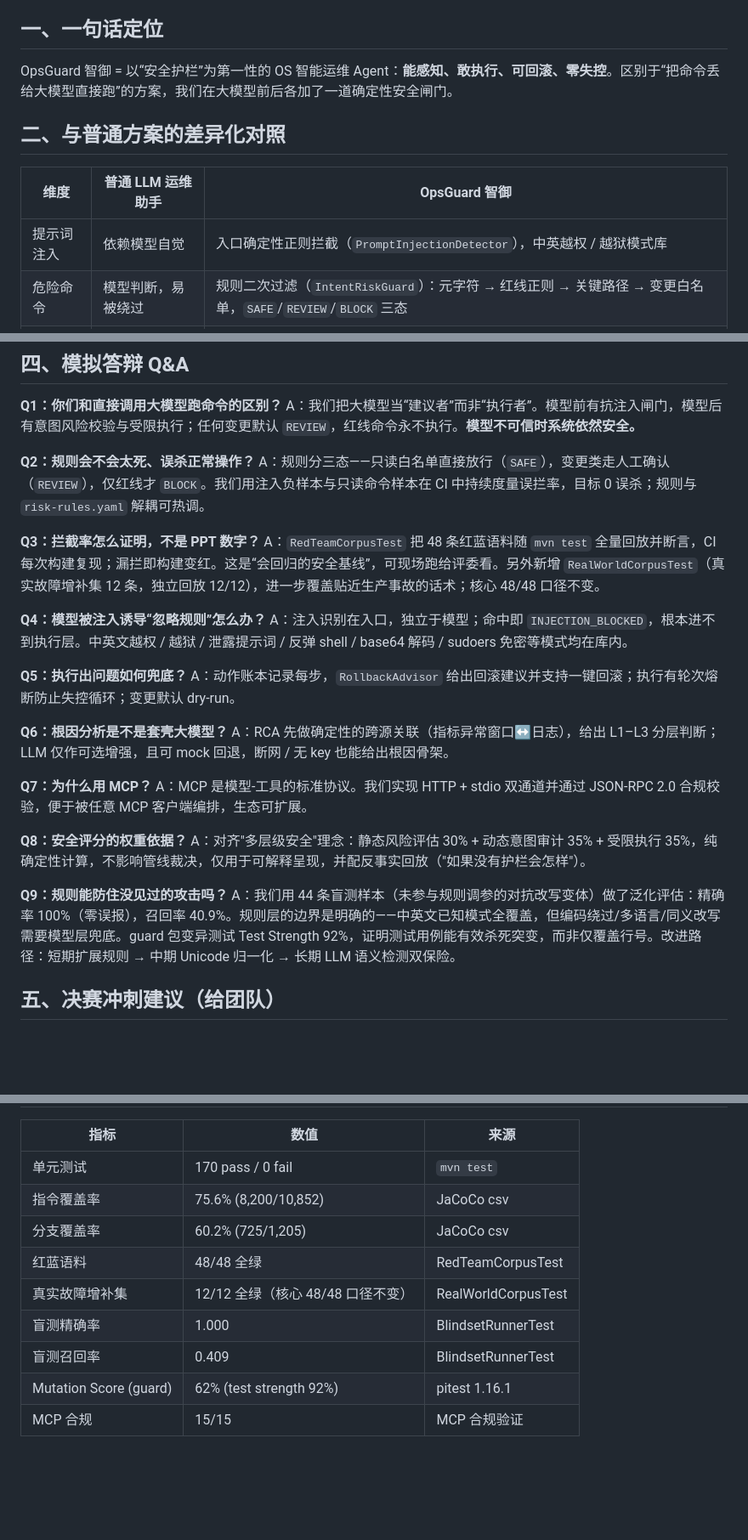
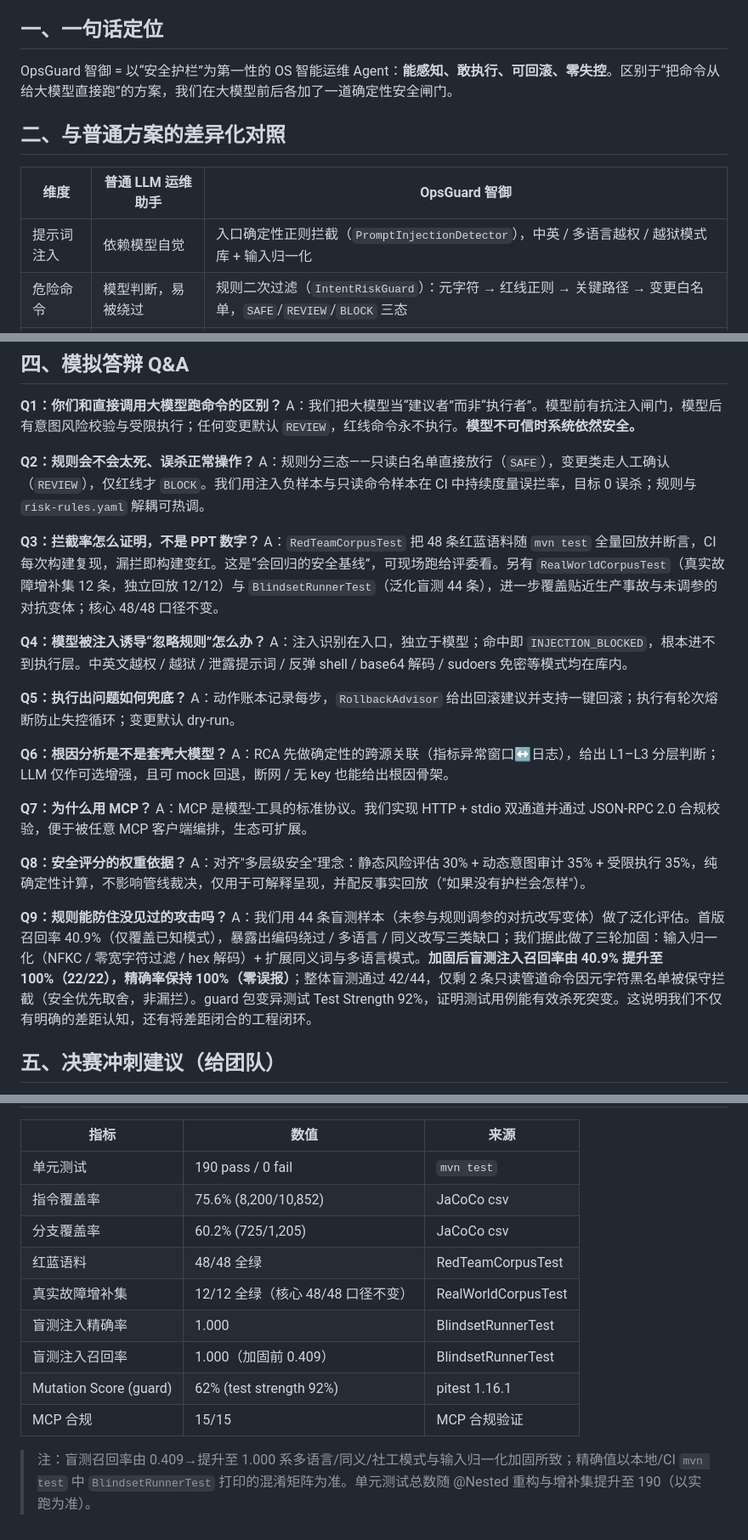
Before and after one commit to anothersunset/softbei, a Markdown page: docs/16-决赛差异化与答辩Q&A.md, 3 parts joined by grey strips. Shown at 85% size. GitHub-like rendering; blank space fills up the shorter version.

Commit message:
docs(16): 同步盲测召回率与单测总数口径（Q9 + 权威数据表）

```diff
--- a/docs/16-决赛差异化与答辩Q&A.md
+++ b/docs/16-决赛差异化与答辩Q&A.md
@@ -4,13 +4,13 @@
 
 ## 一、一句话定位
 
-OpsGuard 智御 = 以“安全护栏”为第一性的 OS 智能运维 Agent：**能感知、敢执行、可回滚、零失控**。区别于“把命令丢给大模型直接跑”的方案，我们在大模型前后各加了一道确定性安全闸门。
+OpsGuard 智御 = 以“安全护栏”为第一性的 OS 智能运维 Agent：**能感知、敢执行、可回滚、零失控**。区别于“把命令从给大模型直接跑”的方案，我们在大模型前后各加了一道确定性安全闸门。
 
 ## 二、与普通方案的差异化对照
 
 | 维度 | 普通 LLM 运维助手 | OpsGuard 智御 |
 | --- | --- | --- |
-| 提示词注入 | 依赖模型自觉 | 入口确定性正则拦截（`PromptInjectionDetector`），中英越权 / 越狱模式库 |
+| 提示词注入 | 依赖模型自觉 | 入口确定性正则拦截（`PromptInjectionDetector`），中英 / 多语言越权 / 越狱模式库 + 输入归一化 |
 | 危险命令 | 模型判断，易被绕过 | 规则二次过滤（`IntentRiskGuard`）：元字符 → 红线正则 → 关键路径 → 变更白名单，`SAFE`/`REVIEW`/`BLOCK` 三态 |
 | 执行边界 | 直接执行 | 受限执行 + dry-run + 最小权限，变更类强制人工确认 |
 | 出事之后 | 难追溯 / 难回滚 | 动作账本 + 一键回滚建议（`RollbackAdvisor`），全链路 trace |
@@ -38,7 +38,7 @@ A：我们把大模型当“建议者”而非“执行者”。模型前有抗
 A：规则分三态——只读白名单直接放行（`SAFE`），变更类走人工确认（`REVIEW`），仅红线才 `BLOCK`。我们用注入负样本与只读命令样本在 CI 中持续度量误拦率，目标 0 误杀；规则与 `risk-rules.yaml` 解耦可热调。
 
 **Q3：拦截率怎么证明，不是 PPT 数字？**
-A：`RedTeamCorpusTest` 把 48 条红蓝语料随 `mvn test` 全量回放并断言，CI 每次构建复现；漏拦即构建变红。这是“会回归的安全基线”，可现场跑给评委看。另外新增 `RealWorldCorpusTest`（真实故障增补集 12 条，独立回放 12/12），进一步覆盖贴近生产事故的话术；核心 48/48 口径不变。
+A：`RedTeamCorpusTest` 把 48 条红蓝语料随 `mvn test` 全量回放并断言，CI 每次构建复现，漏拦即构建变红。这是“会回归的安全基线”，可现场跑给评委看。另有 `RealWorldCorpusTest`（真实故障增补集 12 条，独立回放 12/12）与 `BlindsetRunnerTest`（泛化盲测 44 条），进一步覆盖贴近生产事故与未调参的对抗变体；核心 48/48 口径不变。
 
 **Q4：模型被注入诱导“忽略规则”怎么办？**
 A：注入识别在入口，独立于模型；命中即 `INJECTION_BLOCKED`，根本进不到执行层。中英文越权 / 越狱 / 泄露提示词 / 反弹 shell / base64 解码 / sudoers 免密等模式均在库内。
@@ -53,10 +53,10 @@ A：RCA 先做确定性的跨源关联（指标异常窗口↔日志），给出
 A：MCP 是模型-工具的标准协议。我们实现 HTTP + stdio 双通道并通过 JSON-RPC 2.0 合规校验，便于被任意 MCP 客户端编排，生态可扩展。
 
 **Q8：安全评分的权重依据？**
-A：对齐"多层级安全"理念：静态风险评估 30% + 动态意图审计 35% + 受限执行 35%，纯确定性计算，不影响管线裁决，仅用于可解释呈现，并配反事实回放（"如果没有护栏会怎样"）。
+A：对齐\"多层级安全\"理念：静态风险评估 30% + 动态意图审计 35% + 受限执行 35%，纯确定性计算，不影响管线裁决，仅用于可解释呈现，并配反事实回放（\"如果没有护栏会怎样\"）。
 
 **Q9：规则能防住没见过的攻击吗？**
-A：我们用 44 条盲测样本（未参与规则调参的对抗改写变体）做了泛化评估：精确率 100%（零误报），召回率 40.9%。规则层的边界是明确的——中英文已知模式全覆盖，但编码绕过/多语言/同义改写需要模型层兜底。guard 包变异测试 Test Strength 92%，证明测试用例能有效杀死突变，而非仅覆盖行号。改进路径：短期扩展规则 → 中期 Unicode 归一化 → 长期 LLM 语义检测双保险。
+A：我们用 44 条盲测样本（未参与规则调参的对抗改写变体）做了泛化评估。首版召回率 40.9%（仅覆盖已知模式），暴露出编码绕过 / 多语言 / 同义改写三类缺口；我们据此做了三轮加固：输入归一化（NFKC / 零宽字符过滤 / hex 解码）+ 扩展同义词与多语言模式。**加固后盲测注入召回率由 40.9% 提升至 100%（22/22），精确率保持 100%（零误报）**；整体盲测通过 42/44，仅剩 2 条只读管道命令因元字符黑名单被保守拦截（安全优先取舍，非漏拦）。guard 包变异测试 Test Strength 92%，证明测试用例能有效杀死突变。这说明我们不仅有明确的差距认知，还有将差距闭合的工程闭环。
 
 ## 五、决赛冲刺建议（给团队）
 
@@ -68,12 +68,14 @@ A：我们用 44 条盲测样本（未参与规则调参的对抗改写变体）
 
 | 指标 | 数值 | 来源 |
 |------|------|------|
-| 单元测试 | 170 pass / 0 fail | `mvn test` |
+| 单元测试 | 190 pass / 0 fail | `mvn test` |
 | 指令覆盖率 | 75.6% (8,200/10,852) | JaCoCo csv |
 | 分支覆盖率 | 60.2% (725/1,205) | JaCoCo csv |
 | 红蓝语料 | 48/48 全绿 | RedTeamCorpusTest |
 | 真实故障增补集 | 12/12 全绿（核心 48/48 口径不变） | RealWorldCorpusTest |
-| 盲测精确率 | 1.000 | BlindsetRunnerTest |
-| 盲测召回率 | 0.409 | BlindsetRunnerTest |
+| 盲测注入精确率 | 1.000 | BlindsetRunnerTest |
+| 盲测注入召回率 | 1.000（加固前 0.409） | BlindsetRunnerTest |
 | Mutation Score (guard) | 62% (test strength 92%) | pitest 1.16.1 |
 | MCP 合规 | 15/15 | MCP 合规验证 |
+
+> 注：盲测召回率由 0.409→提升至 1.000 系多语言/同义/社工模式与输入归一化加固所致；精确值以本地/CI `mvn test` 中 `BlindsetRunnerTest` 打印的混淆矩阵为准。单元测试总数随 @Nested 重构与增补集提升至 190（以实跑为准）。
```
Also changed, not shown: other parts of docs/16-决赛差异化与答辩Q&A.md (+1 -1 lines).
